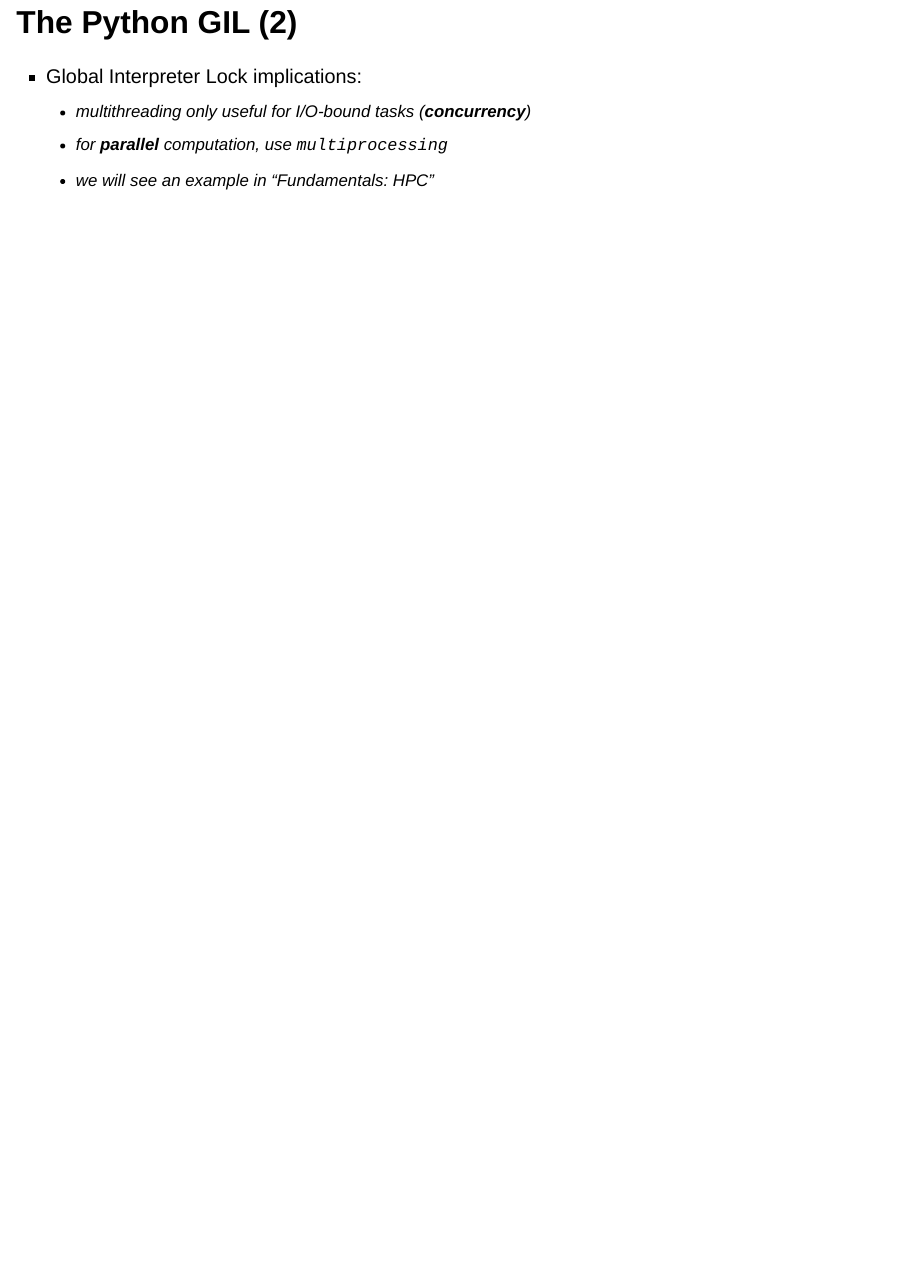
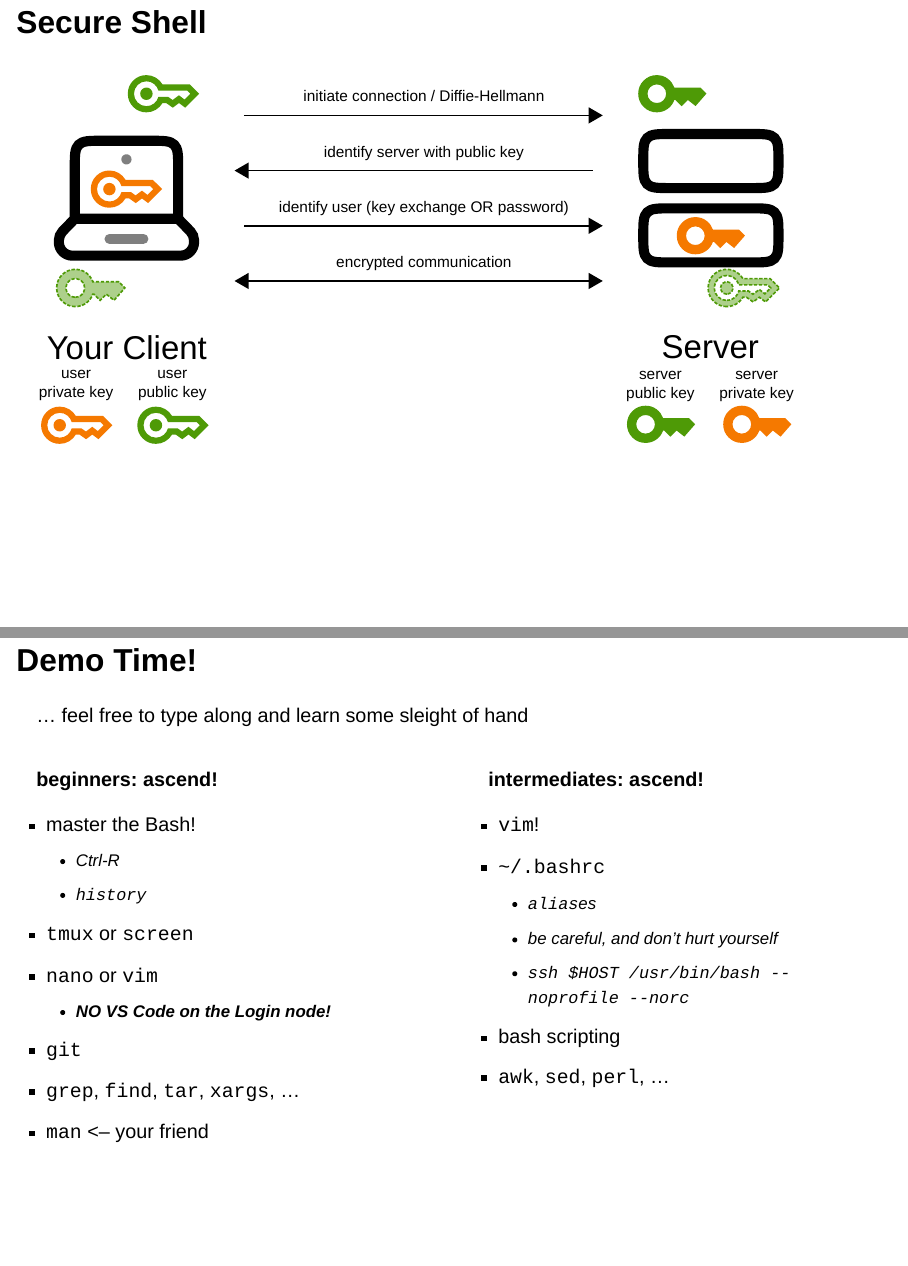
Before and after one commit to bihealth/edu-hpc-crash-course, a Quarto document (slides/01-fundamentals-computing.qmd): page 27 of 27 before the commit and pages 30 and 31 of 31 after it, the two joined at a grey line. Rendered offline with R 4.5, knitr and Pandoc in place of Quarto, with nearby package versions; drawn as Slidy slides in place of the format the file asks for.

Commit message:
feat: refining slides for the first part (#7)

```diff
--- a/slides/01-fundamentals-computing.qmd
+++ b/slides/01-fundamentals-computing.qmd
@@ -251,3 +262,45 @@ __You should have experience with...__
     - multithreading only useful for I/O-bound tasks (**concurrency**)
     - for **parallel** computation, use `multiprocessing`
     - we will see an example in "Fundamentals: HPC"
+
+## Secure Shell
+
+![](img/01-fundamentals-computing/ssh-connection-keys.svg)
+
+## Demo Time!
+
+... feel free to type along and learn some sleight of hand
+
+::::: {.columns}
+
+:::: {.column width="50%" .fragment}
+
+**beginners: ascend!**
+
+- master the Bash!
+  - Ctrl-R
+  - `history`
+- `tmux` or `screen`
+- `nano` or `vim`
+  - **NO VS Code on the Login node!**
+- `git`
+- `grep`, `find`, `tar`, `xargs`, ...
+- `man` <-- your friend
+
+::::
+
+:::: {.column width="50%" .fragment}
+
+**intermediates: ascend!**
+
+- `vim`!
+- `~/.bashrc`
+  - `alias`es
+  - be careful, and don't hurt yourself
+  - `ssh $HOST /usr/bin/bash --noprofile --norc`
+- bash scripting
+- `awk`, `sed`, `perl`, ...
+
+::::
+
+:::::
```
Also changed, not shown: slides/02-installation-management.qmd (+4 -0 lines), slides/img/01-fundamentals-computing/cpu-time-slicing.svg (added), slides/img/01-fundamentals-computing/ssh-connection-keys.svg (added), slides/01-fundamentals-computing.qmd (11 more changed lines).
